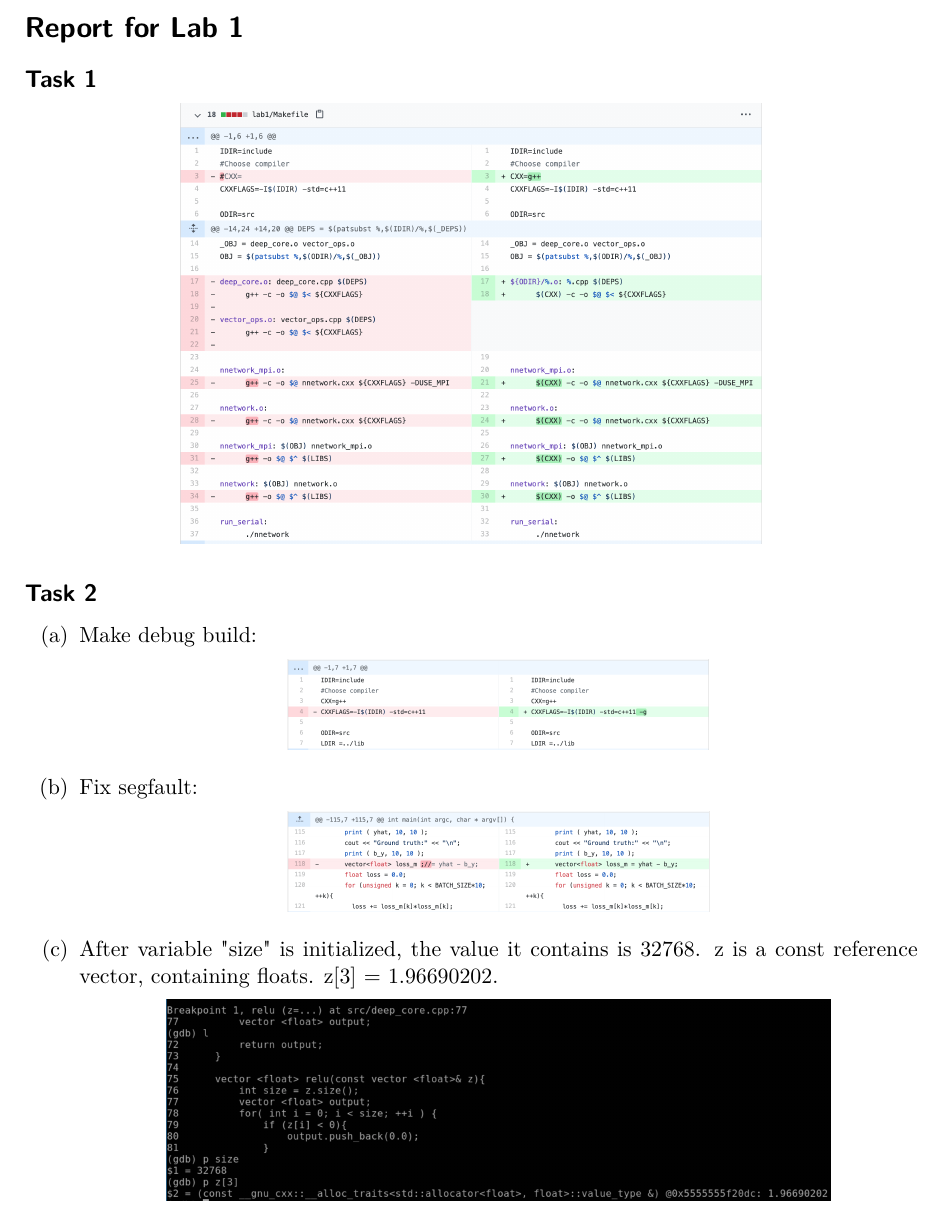
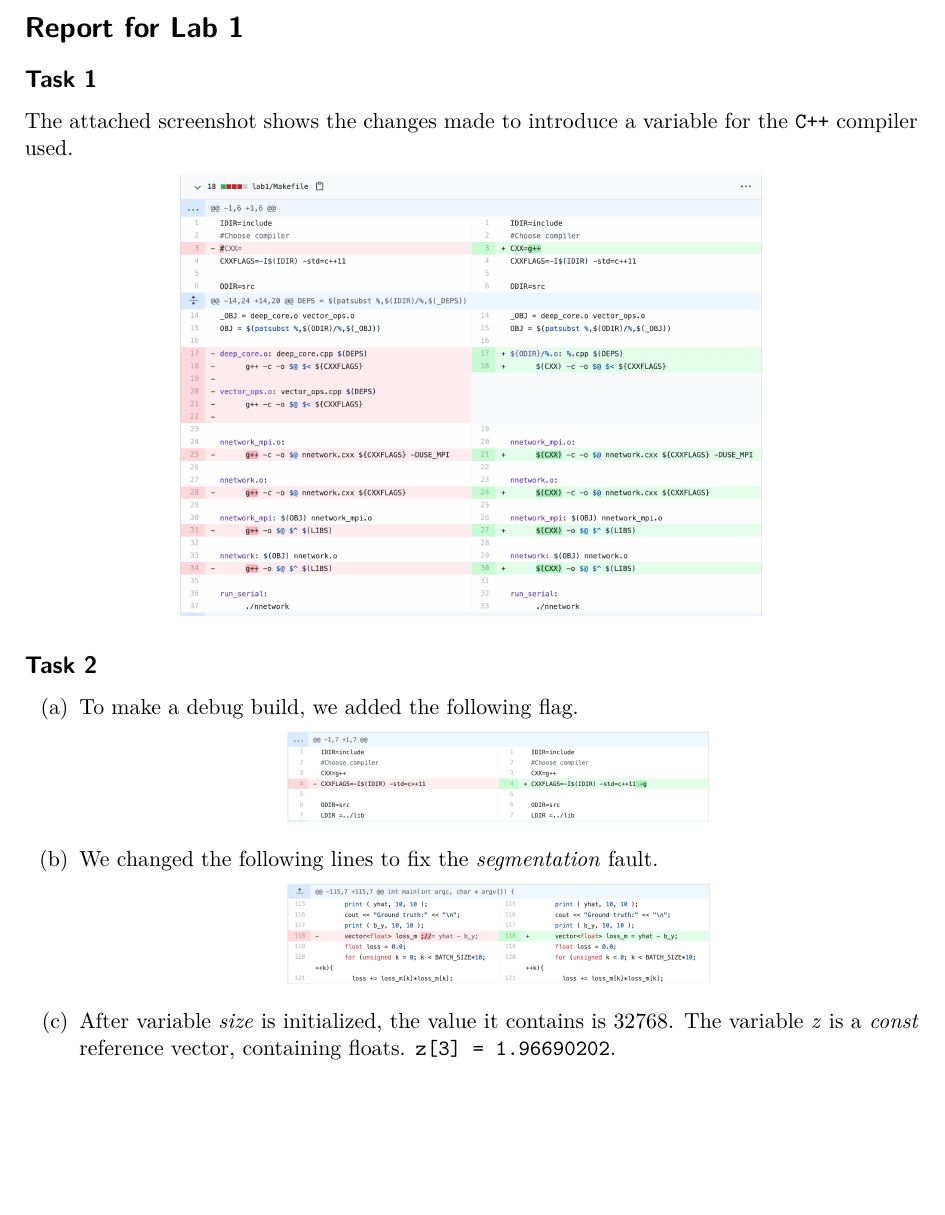
Before and after one commit to hj-93/DAT400-High-Performance-Parallel-Programming, a LaTeX document (reports/lab1/lab1.tex): part of page 1 of 2, cut so that both start at the same text, the shorter picture padded with empty space. Compiled offline with pdfLaTeX; an older LaTeX class or package is replaced by its successor.

Commit message:
Report Lab 1: Fix formatting

```diff
--- a/reports/lab1/lab1.tex
+++ b/reports/lab1/lab1.tex
@@ -31,23 +31,24 @@
 
 \section*{Report for Lab 1}
 \subsection*{Task 1}
+The attached screenshot shows the changes made to introduce a variable for the \texttt{C++} compiler used.
 \begin{center}
 	\includegraphics[scale=0.3]{task1 diff.png}
 \end{center}
 
 \subsection*{Task 2}
 \begin{enumerate}[label=(\alph*)]
-\item Make debug build:
+\item To make a debug build, we added the following flag.
 \begin{center}
 \includegraphics[scale=0.25]{task2.1.png}
 \end{center}
 
-\item Fix segfault:
+\item We changed the following lines to fix the \textit{segmentation} fault.
 \begin{center}
 \includegraphics[scale=0.25]{task2.2.png}
 \end{center}
 
-\item After variable "size" is initialized, the value it contains is 32768. z is a const reference vector, containing floats.  z[3] = 1.96690202.
+\item After variable \textit{size} is initialized, the value it contains is 32768. The variable \textit{z} is a \textit{const} reference vector, containing floats. \verb|z[3] = 1.96690202|.
 \begin{center}
 	\includegraphics[scale=0.3]{task2.3.png}
 \end{center}
```
